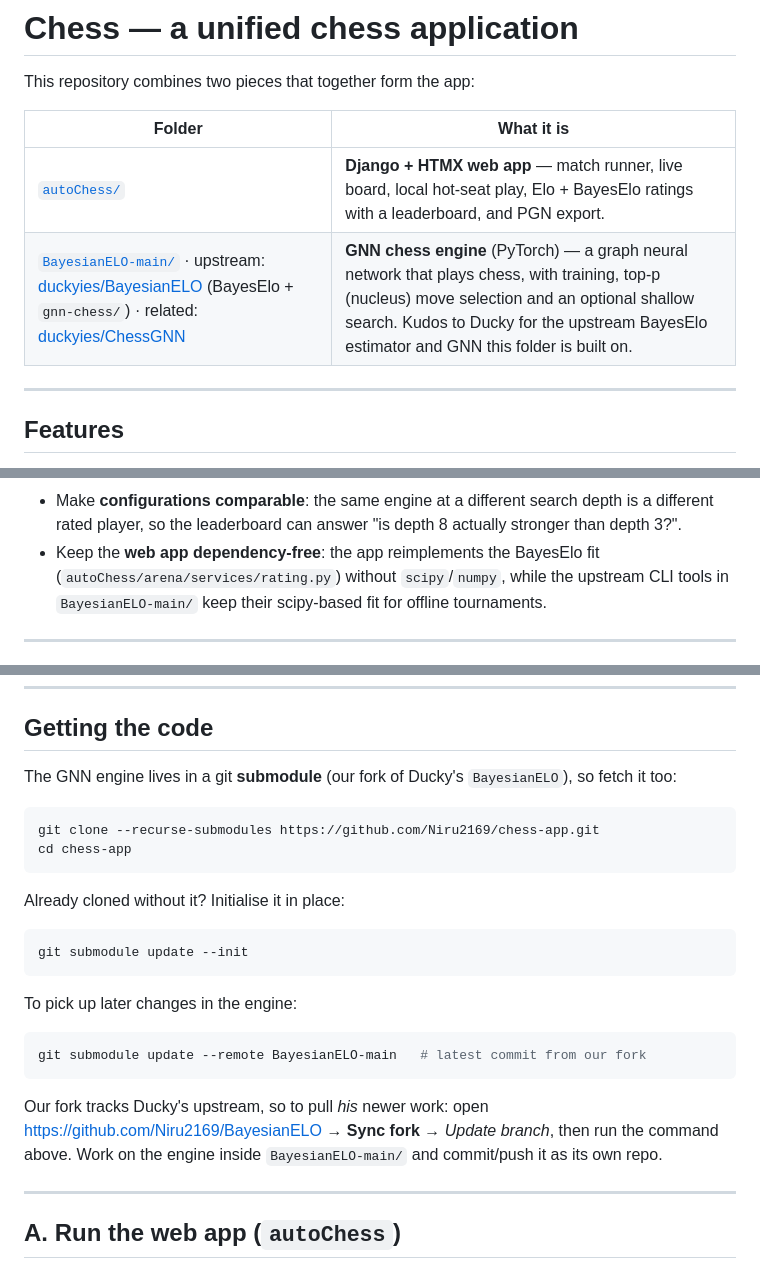
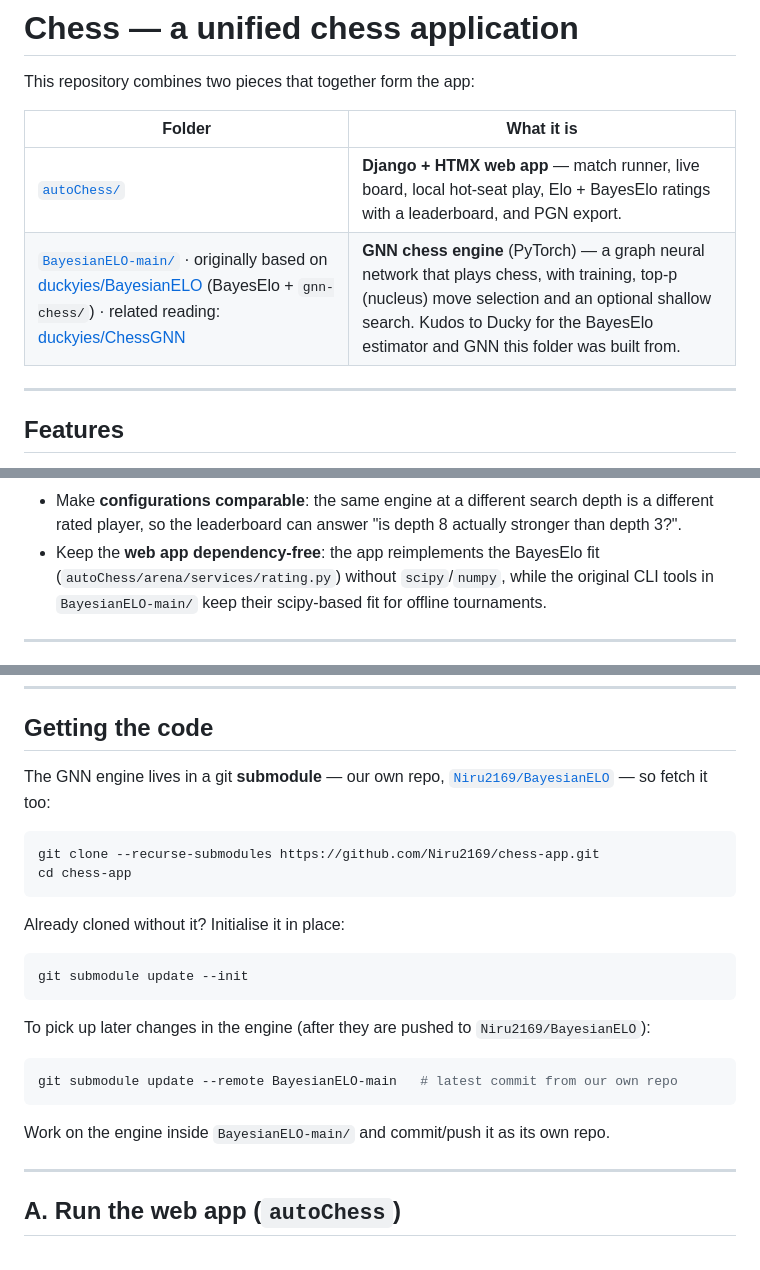
Before and after one commit to Niru2169/chess-app, a Markdown page: README.md, 3 parts joined by grey strips. Drawn GitHub-style.

Commit message:
Break the links to the original repos
- Drop the `upstream` remote (duckyies/BayesianELO) from the
  BayesianELO-main submodule; it now only points at our own
  Niru2169/BayesianELO.
- README: stop calling the submodule a fork and remove the
  "Sync fork -> Update branch" instructions. Attribution to
  duckyies/BayesianELO and duckyies/ChessGNN stays.

````diff
--- a/README.md
+++ b/README.md
@@ -5,7 +5,7 @@ This repository combines two pieces that together form the app:
 | Folder | What it is |
 | --- | --- |
 | [`autoChess/`](autoChess/) | **Django + HTMX web app** — match runner, live board, local hot‑seat play, Elo + BayesElo ratings with a leaderboard, and PGN export. |
-| [`BayesianELO-main/`](BayesianELO-main/) · upstream: [duckyies/BayesianELO](https://github.com/duckyies/BayesianELO) (BayesElo + `gnn-chess/`) · related: [duckyies/ChessGNN](https://github.com/duckyies/ChessGNN) | **GNN chess engine** (PyTorch) — a graph neural network that plays chess, with training, top‑p (nucleus) move selection and an optional shallow search. Kudos to Ducky for the upstream BayesElo estimator and GNN this folder is built on. |
+| [`BayesianELO-main/`](BayesianELO-main/) · originally based on [duckyies/BayesianELO](https://github.com/duckyies/BayesianELO) (BayesElo + `gnn-chess/`) · related reading: [duckyies/ChessGNN](https://github.com/duckyies/ChessGNN) | **GNN chess engine** (PyTorch) — a graph neural network that plays chess, with training, top‑p (nucleus) move selection and an optional shallow search. Kudos to Ducky for the BayesElo estimator and GNN this folder was built from. |
 
 ---
 
@@ -55,7 +55,7 @@ colour, square colour, rank/file, en-passant), and the move policy is a softmax
 - Make **configurations comparable**: the same engine at a different search depth is a different
   rated player, so the leaderboard can answer "is depth 8 actually stronger than depth 3?".
 - Keep the **web app dependency‑free**: the app reimplements the BayesElo fit
-  (`autoChess/arena/services/rating.py`) without `scipy`/`numpy`, while the upstream CLI tools in
+  (`autoChess/arena/services/rating.py`) without `scipy`/`numpy`, while the original CLI tools in
   `BayesianELO-main/` keep their scipy‑based fit for offline tournaments.
 
 ---
@@ -85,7 +85,8 @@ BayesianELO-main/              GNN engine — git submodule -> Niru2169/Bayesian
 
 ## Getting the code
 
-The GNN engine lives in a git **submodule** (our fork of Ducky's `BayesianELO`), so fetch it too:
+The GNN engine lives in a git **submodule** — our own repo,
+[`Niru2169/BayesianELO`](https://github.com/Niru2169/BayesianELO) — so fetch it too:
 
 ```powershell
 git clone --recurse-submodules https://github.com/Niru2169/chess-app.git
@@ -98,15 +99,14 @@ Already cloned without it? Initialise it in place:
 git submodule update --init
 ```
 
-To pick up later changes in the engine:
+To pick up later changes in the engine (after they are pushed to
+`Niru2169/BayesianELO`):
 
 ```powershell
-git submodule update --remote BayesianELO-main   # latest commit from our fork
+git submodule update --remote BayesianELO-main   # latest commit from our own repo
 ```
 
-Our fork tracks Ducky's upstream, so to pull *his* newer work: open
-<https://github.com/Niru2169/BayesianELO> → **Sync fork** → *Update branch*, then run the command
-above. Work on the engine inside `BayesianELO-main/` and commit/push it as its own repo.
+Work on the engine inside `BayesianELO-main/` and commit/push it as its own repo.
 
 ---
 
````
